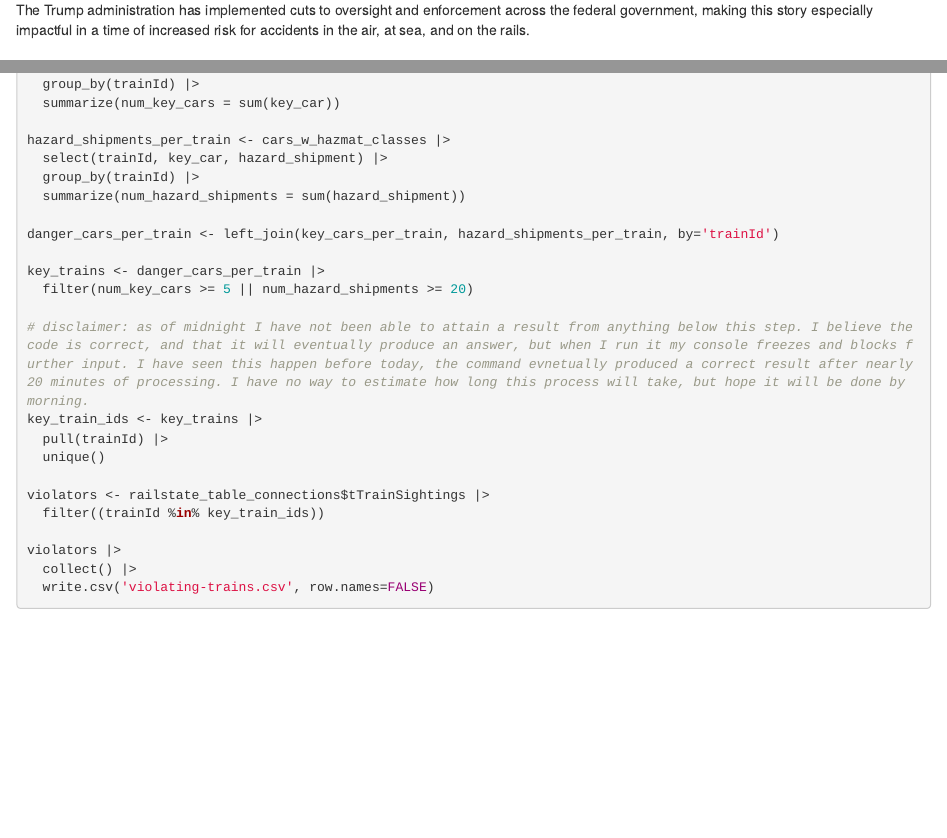
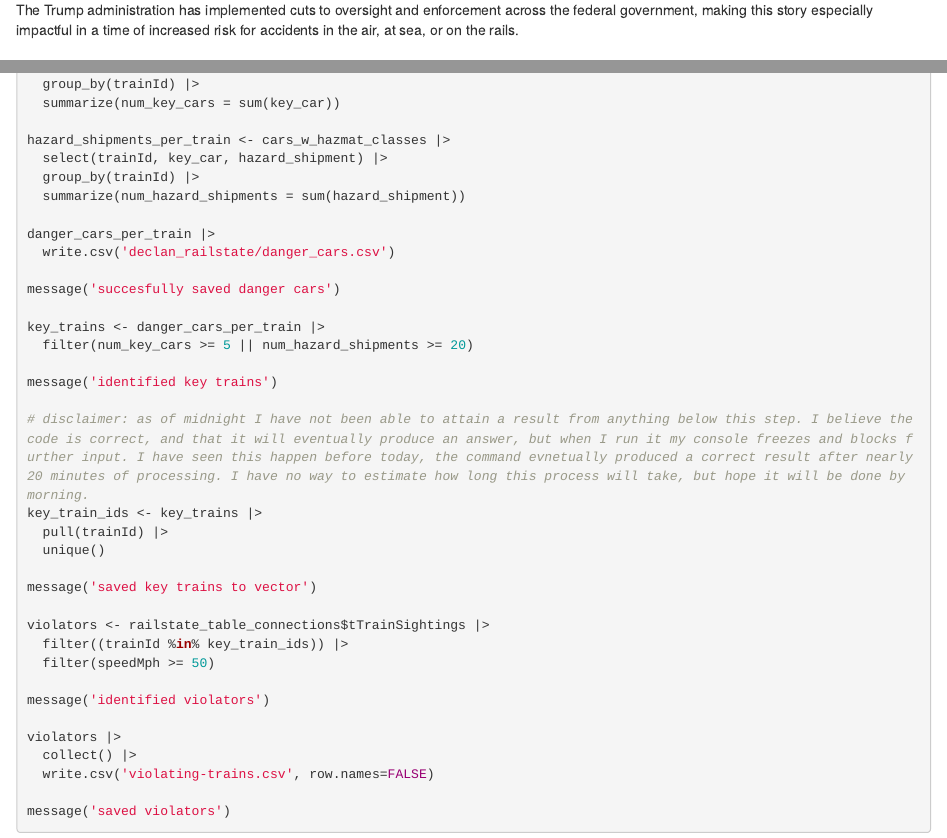
Before and after one commit to djnf-data-2025/declan-bradley, an R Markdown document (docs/index.rmd): the page in a window 1100 px wide, from 400 px down, and a second part further down, joined at a grey line. Rendered offline with R 4.5, knitr and Pandoc, with nearby package versions.

Commit message:
long code to run overnight

````diff
--- a/docs/index.rmd
+++ b/docs/index.rmd
@@ -13,7 +13,7 @@ author: "Declan Bradley"
 The Association of American Railroads requires that trains carrying certain loads of hazardous material, referred to as "key trains," travel no faster than 50 mph. An analysis of car and train tables, cross-referenced with snapshots of travel speed at each track sensor, can identify instances of high risk cargoes traveling faster than 50 mph, in violation of this requirement.
 
 ## Relevance
-The Trump administration has implemented cuts to oversight and enforcement across the federal government, making this story especially impactful in a time of increased risk for accidents in the air, at sea, and on the rails.
+The Trump administration has implemented cuts to oversight and enforcement across the federal government, making this story especially impactful in a time of increased risk for accidents in the air, at sea, or on the rails.
 
 ## Audience
 Decision makers, legislators, and rail industry professionals could use these findings as a basis to step up enforcement of rail safety.
@@ -123,21 +123,33 @@ hazard_shipments_per_train <- cars_w_hazmat_classes |>
   group_by(trainId) |>
   summarize(num_hazard_shipments = sum(hazard_shipment))
 
-danger_cars_per_train <- left_join(key_cars_per_train, hazard_shipments_per_train, by='trainId')
+danger_cars_per_train |>
+  write.csv('declan_railstate/danger_cars.csv')
+
+message('succesfully saved danger cars')
 
 key_trains <- danger_cars_per_train |>
   filter(num_key_cars >= 5 || num_hazard_shipments >= 20)
+
+message('identified key trains')
 
 # disclaimer: as of midnight I have not been able to attain a result from anything below this step. I believe the code is correct, and that it will eventually produce an answer, but when I run it my console freezes and blocks further input. I have seen this happen before today, the command evnetually produced a correct result after nearly 20 minutes of processing. I have no way to estimate how long this process will take, but hope it will be done by morning.
 key_train_ids <- key_trains |>
   pull(trainId) |>
   unique()
 
+message('saved key trains to vector')
+
 violators <- railstate_table_connections$tTrainSightings |>
-  filter((trainId %in% key_train_ids))
+  filter((trainId %in% key_train_ids)) |>
+  filter(speedMph >= 50)
+
+message('identified violators')
 
 violators |>
   collect() |>
   write.csv('violating-trains.csv', row.names=FALSE)
 
+message('saved violators')
+
 ```
````
Also changed, not shown: scripts/db_analyze.R (+15 -1 lines), docs/.vdoc.ede15e39-bb3d-415a-a11f-b681fc65cc33.r (deleted).
